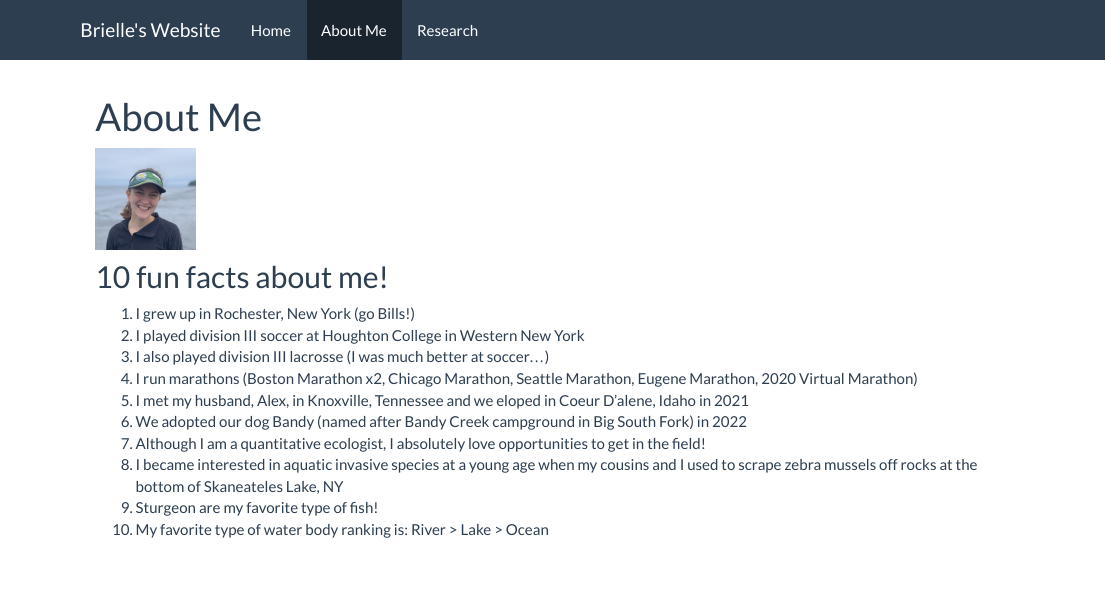
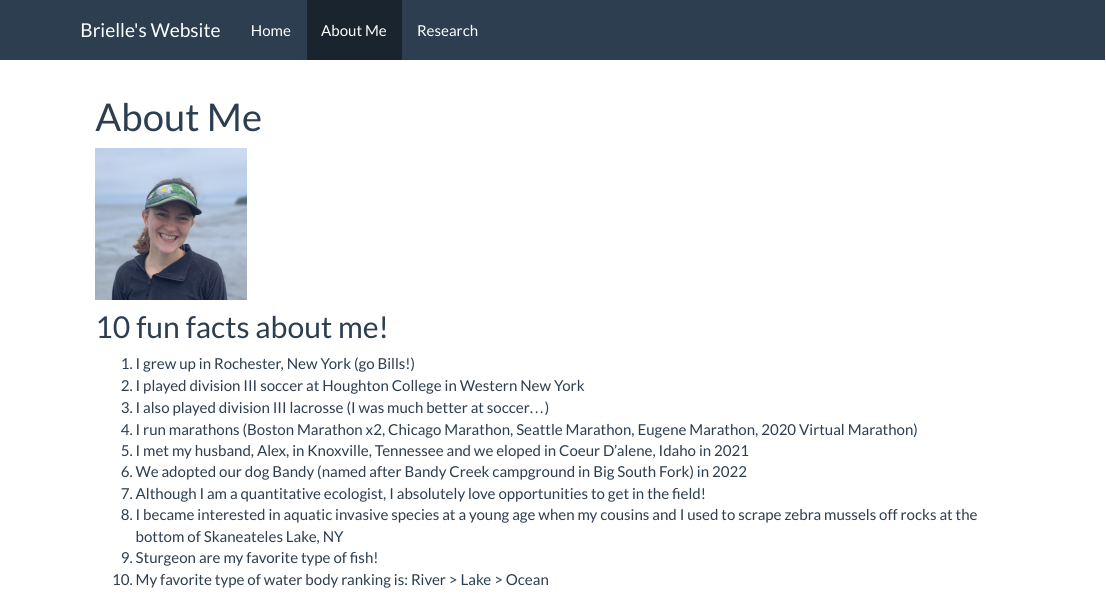
Before and after one commit to briellekthompson/personal_site, an R Markdown document (about.Rmd): the page in a window 1100 px wide, from its top. The pictures show the output file about.html that the author committed with the source, opened offline; library style sheets and scripts come from the installed R packages.

Commit message:
fix image size

````diff
--- a/about.Rmd
+++ b/about.Rmd
@@ -2,7 +2,7 @@
 title: "About Me"
 ---
 
-```{r, echo = FALSE, out.width = "100px", out.height= "100px", fig.align = "left"}
+```{r, echo = FALSE, out.width = "150px", out.height= "150px", fig.align = "left"}
 knitr::include_graphics("KwartaWebsitePhoto.jpg")
 ```
 
````
Also changed, not shown: about.html.
